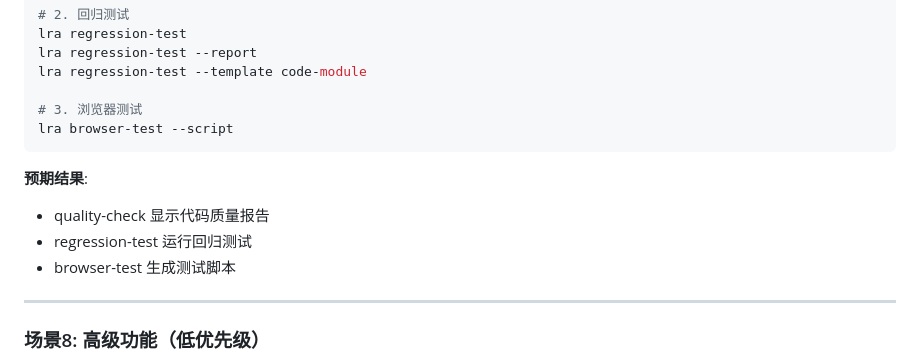
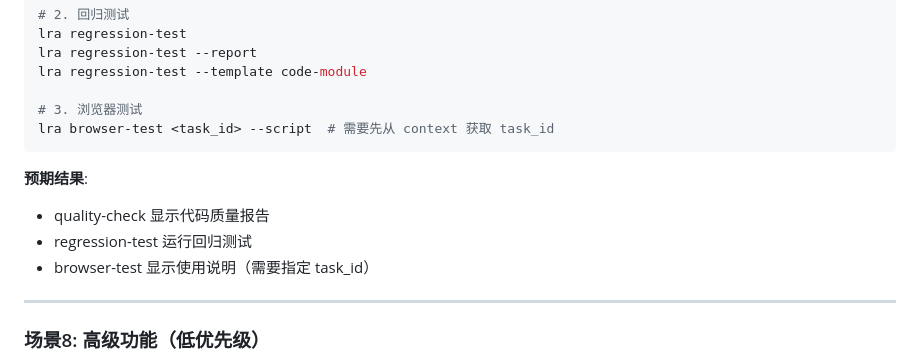
Before and after one commit to hotjp/long-run-agent, a Markdown page: docs/FOR_NEW_AGENT.md, the part around the change. Rendered like a GitHub page.

Commit message:
docs: fix browser-test command example - add missing task_id parameter

````diff
--- a/docs/FOR_NEW_AGENT.md
+++ b/docs/FOR_NEW_AGENT.md
@@ -370,13 +370,13 @@ lra regression-test --report
 lra regression-test --template code-module
 
 # 3. 浏览器测试
-lra browser-test --script
+lra browser-test <task_id> --script  # 需要先从 context 获取 task_id
 ```
 
 **预期结果**:
 - quality-check 显示代码质量报告
 - regression-test 运行回归测试
-- browser-test 生成测试脚本
+- browser-test 显示使用说明（需要指定 task_id）
 
 ---
 
````
